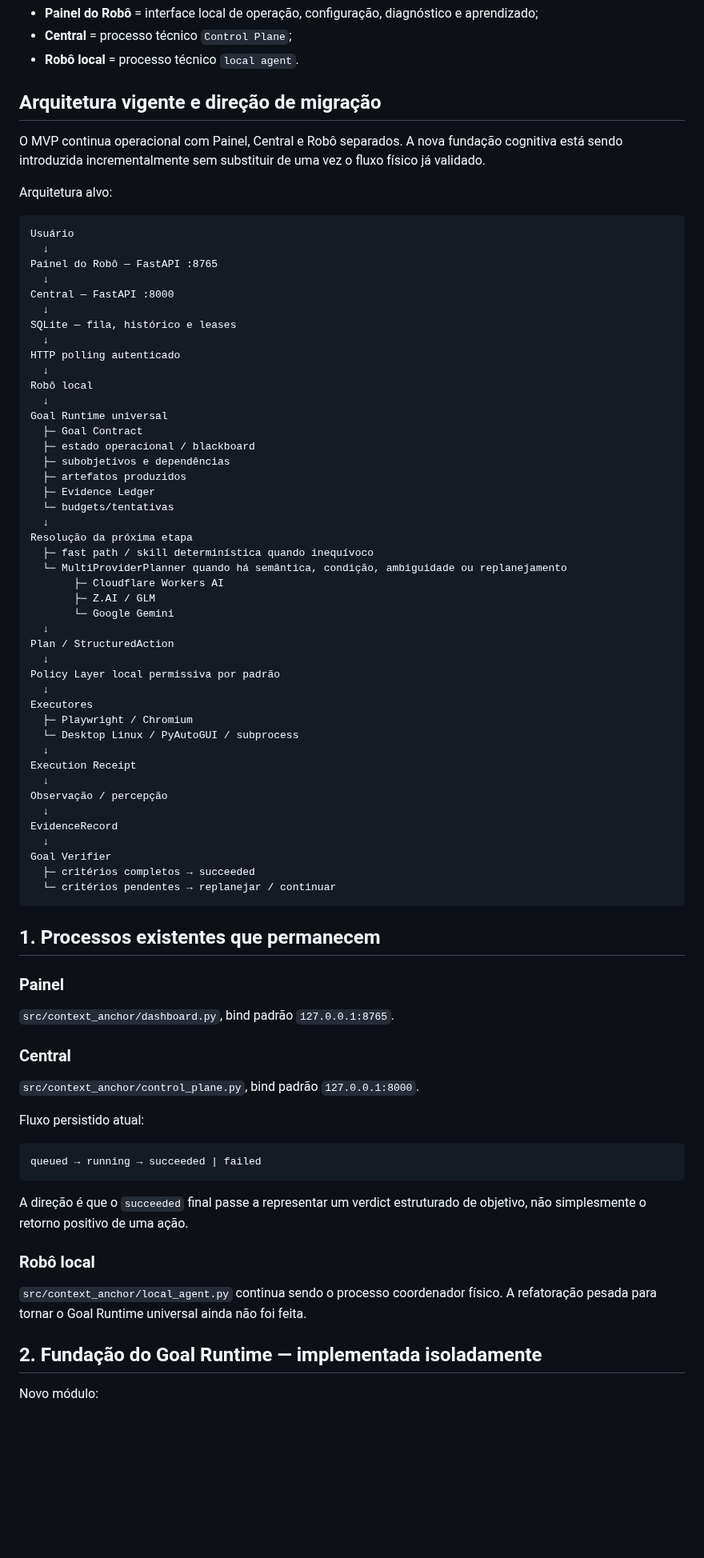
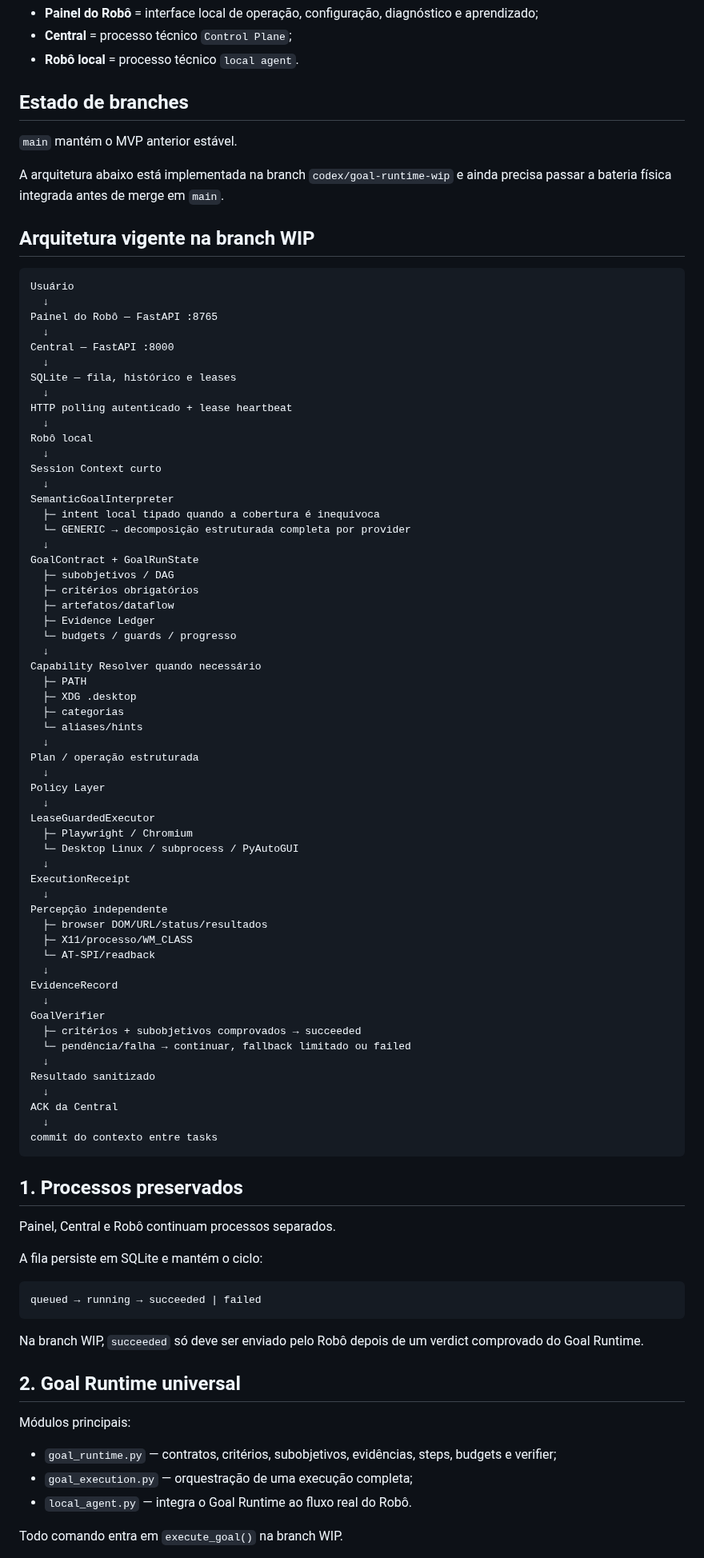
Before and after one commit to leon337/project-memory, a Markdown page: docs/ARCHITECTURE.md, the part around one of its changes. Shown at 80% size. Rendered like a GitHub page; blank space fills up the shorter version.

Commit message:
Align ARCHITECTURE with implemented Goal Runtime WIP

````diff
--- a/docs/ARCHITECTURE.md
+++ b/docs/ARCHITECTURE.md
@@ -6,11 +6,13 @@
 - **Central** = processo técnico `Control Plane`;
 - **Robô local** = processo técnico `local agent`.
 
-## Arquitetura vigente e direção de migração
+## Estado de branches
 
-O MVP continua operacional com Painel, Central e Robô separados. A nova fundação cognitiva está sendo introduzida incrementalmente sem substituir de uma vez o fluxo físico já validado.
+`main` mantém o MVP anterior estável.
 
-Arquitetura alvo:
+A arquitetura abaixo está implementada na branch `codex/goal-runtime-wip` e ainda precisa passar a bateria física integrada antes de merge em `main`.
+
+## Arquitetura vigente na branch WIP
 
 ```text
 Usuário
@@ -21,67 +23,76 @@ Central — FastAPI :8000
   ↓
 SQLite — fila, histórico e leases
   ↓
-HTTP polling autenticado
+HTTP polling autenticado + lease heartbeat
   ↓
 Robô local
   ↓
-Goal Runtime universal
-  ├─ Goal Contract
-  ├─ estado operacional / blackboard
-  ├─ subobjetivos e dependências
-  ├─ artefatos produzidos
+Session Context curto
+  ↓
+SemanticGoalInterpreter
+  ├─ intent local tipado quando a cobertura é inequívoca
+  └─ GENERIC → decomposição estruturada completa por provider
+  ↓
+GoalContract + GoalRunState
+  ├─ subobjetivos / DAG
+  ├─ critérios obrigatórios
+  ├─ artefatos/dataflow
   ├─ Evidence Ledger
-  └─ budgets/tentativas
+  └─ budgets / guards / progresso
   ↓
-Resolução da próxima etapa
-  ├─ fast path / skill determinística quando inequívoco
-  └─ MultiProviderPlanner quando há semântica, condição, ambiguidade ou replanejamento
-       ├─ Cloudflare Workers AI
-       ├─ Z.AI / GLM
-       └─ Google Gemini
+Capability Resolver quando necessário
+  ├─ PATH
+  ├─ XDG .desktop
+  ├─ categorias
+  └─ aliases/hints
   ↓
-Plan / StructuredAction
+Plan / operação estruturada
   ↓
-Policy Layer local permissiva por padrão
+Policy Layer
   ↓
-Executores
+LeaseGuardedExecutor
   ├─ Playwright / Chromium
-  └─ Desktop Linux / PyAutoGUI / subprocess
+  └─ Desktop Linux / subprocess / PyAutoGUI
   ↓
-Execution Receipt
+ExecutionReceipt
   ↓
-Observação / percepção
+Percepção independente
+  ├─ browser DOM/URL/status/resultados
+  ├─ X11/processo/WM_CLASS
+  └─ AT-SPI/readback
   ↓
 EvidenceRecord
   ↓
-Goal Verifier
-  ├─ critérios completos → succeeded
-  └─ critérios pendentes → replanejar / continuar
+GoalVerifier
+  ├─ critérios + subobjetivos comprovados → succeeded
+  └─ pendência/falha → continuar, fallback limitado ou failed
+  ↓
+Resultado sanitizado
+  ↓
+ACK da Central
+  ↓
+commit do contexto entre tasks
 ```
 
-## 1. Processos existentes que permanecem
+## 1. Processos preservados
 
-### Painel
+Painel, Central e Robô continuam processos separados.
 
-`src/context_anchor/dashboard.py`, bind padrão `127.0.0.1:8765`.
-
-### Central
-
-`src/context_anchor/control_plane.py`, bind padrão `127.0.0.1:8000`.
-
-Fluxo persistido atual:
+A fila persiste em SQLite e mantém o ciclo:
 
 ```text
 queued → running → succeeded | failed
 ```
 
-A direção é que o `succeeded` final passe a representar um verdict estruturado de objetivo, não simplesmente o retorno positivo de uma ação.
+Na branch WIP, `succeeded` só deve ser enviado pelo Robô depois de um verdict comprovado do Goal Runtime.
 
-### Robô local
+## 2. Goal Runtime universal
 
-`src/context_anchor/local_agent.py` continua sendo o processo coordenador físico. A refatoração pesada para tornar o Goal Runtime universal ainda não foi feita.
+Módulos principais:
 
-## 2. Fundação do Goal Runtime — implementada isoladamente
+- `goal_runtime.py` — contratos, critérios, subobjetivos, evidências, steps, budgets e verifier;
+- `goal_execution.py` — orquestração de uma execução completa;
+- `local_agent.py` — integra o Goal Runtime ao fluxo real do Robô.
 
-Novo módulo:
+Todo comando entra em `execute_goal()` na branch WIP.
 
````
Also changed, not shown: other parts of docs/ARCHITECTURE.md (+132 -95 lines).
